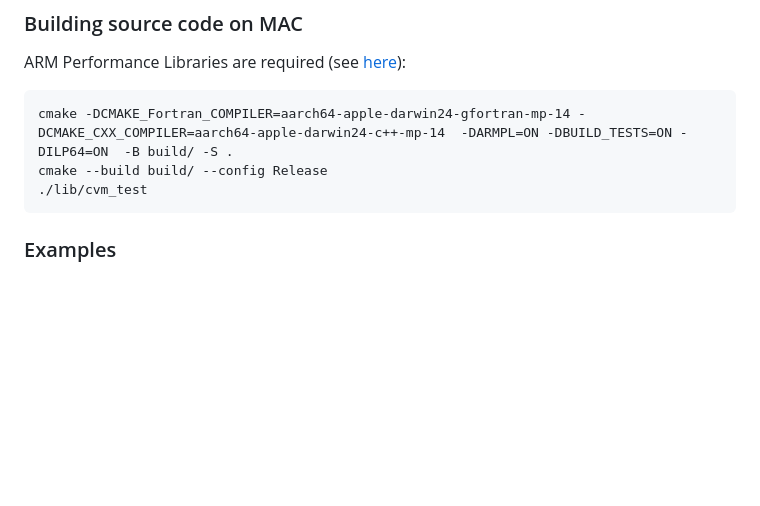
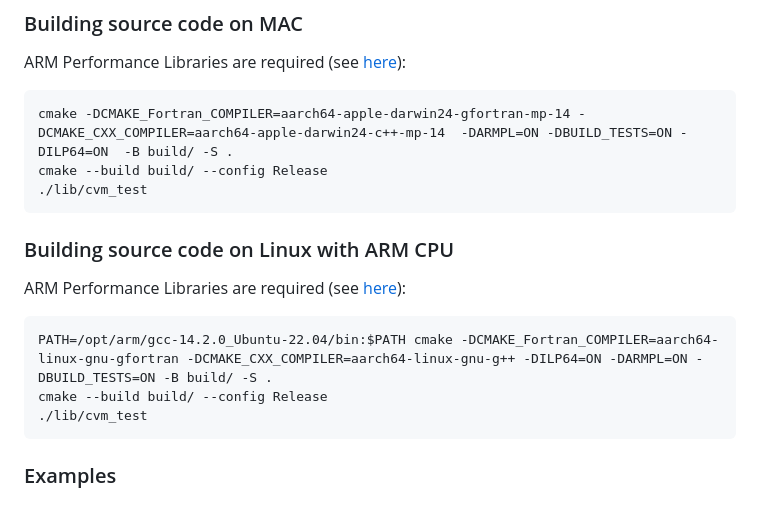
Before and after one commit to drnikolaev/cvmlib, a Markdown page: README.md, the part around the change. Drawn GitHub-style; blank space fills up the shorter version.

Commit message:
Linux on ARM verified

````diff
--- a/README.md
+++ b/README.md
@@ -35,6 +35,15 @@ cmake -DCMAKE_Fortran_COMPILER=aarch64-apple-darwin24-gfortran-mp-14 -DCMAKE_CXX
 cmake --build build/ --config Release
 ./lib/cvm_test
 ```
+
+### Building source code on Linux with ARM CPU
+ARM Performance Libraries are required (see [here](https://developer.arm.com/Tools%20and%20Software/Arm%20Performance%20Libraries)):
+```aiignore
+PATH=/opt/arm/gcc-14.2.0_Ubuntu-22.04/bin:$PATH cmake -DCMAKE_Fortran_COMPILER=aarch64-linux-gnu-gfortran -DCMAKE_CXX_COMPILER=aarch64-linux-gnu-g++ -DILP64=ON -DARMPL=ON -DBUILD_TESTS=ON -B build/ -S .
+cmake --build build/ --config Release
+./lib/cvm_test
+```
+
 
 ### Examples
 
````
